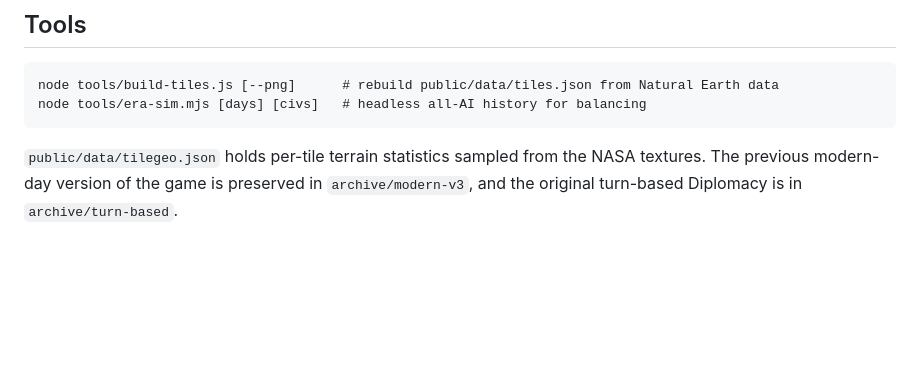
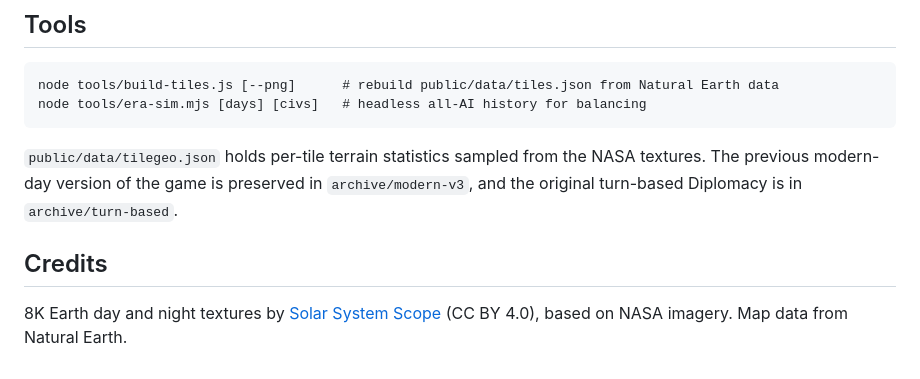
Before and after one commit to coltenalewis/Diplomacy, a Markdown page: README.md, the part around the change. Rendered like a GitHub page; blank space fills up the shorter version.

Commit message:
Credit the 8K Earth textures
Co-Authored-By: Claude Opus 5.5 <noreply@anthropic.com>

````diff
--- a/README.md
+++ b/README.md
@@ -37,3 +37,7 @@ node tools/era-sim.mjs [days] [civs]   # headless all-AI history for balancing
 ```
 
 `public/data/tilegeo.json` holds per-tile terrain statistics sampled from the NASA textures. The previous modern-day version of the game is preserved in `archive/modern-v3`, and the original turn-based Diplomacy is in `archive/turn-based`.
+
+## Credits
+
+8K Earth day and night textures by [Solar System Scope](https://www.solarsystemscope.com/textures/) (CC BY 4.0), based on NASA imagery. Map data from Natural Earth.
````
